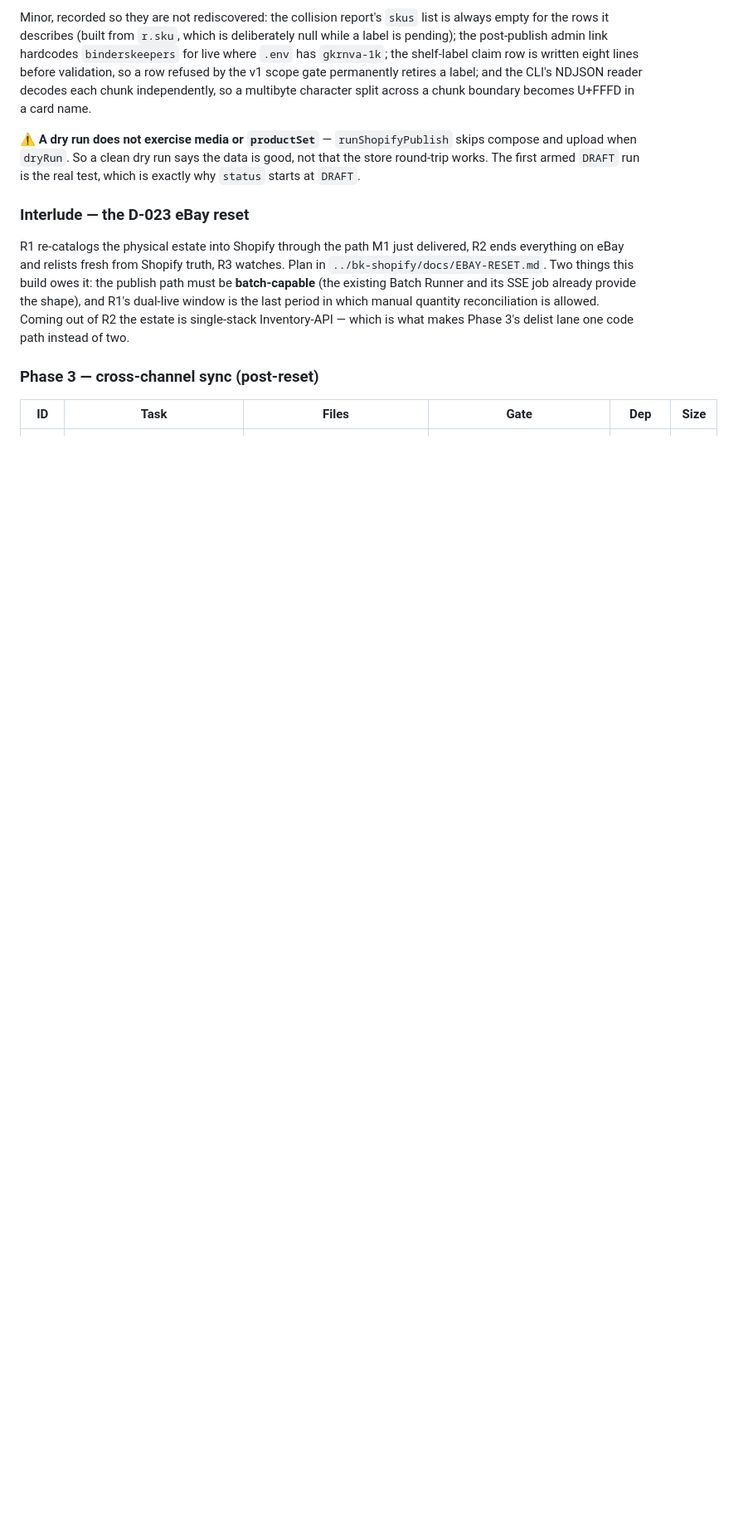
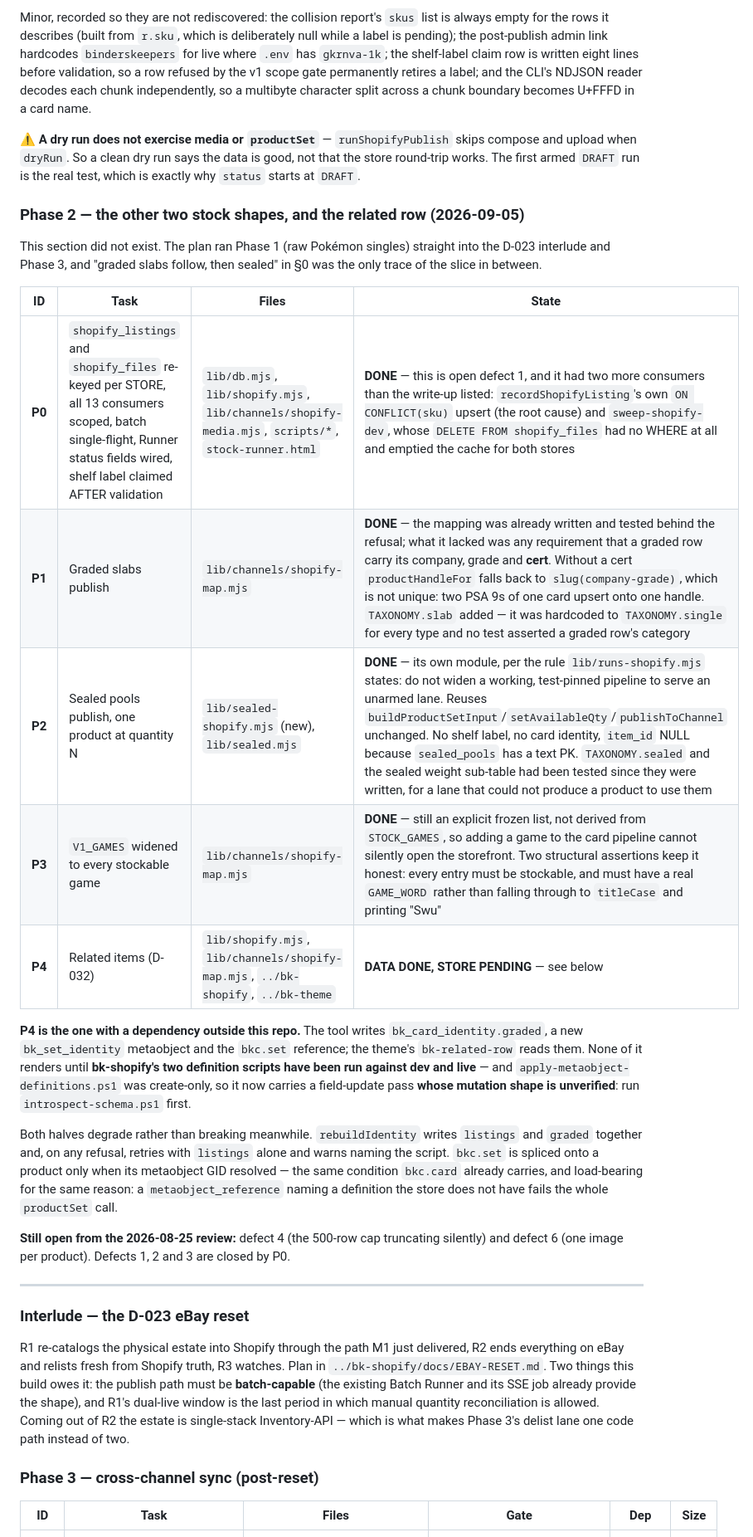
Before and after one commit to Marty-LFG/tcg-listing-tools, a Markdown page: docs/SHOPIFY_CHANNEL_PLAN.md, the part around the change. Shown at 83% size. GitHub-like rendering; blank space fills up the shorter version.

Commit message:
docs(shopify): write the Phase 2 that was missing from the plan
The plan ran Phase 1 (raw Pokémon singles) straight into the D-023 interlude and Phase 3, with "graded
slabs follow, then sealed" in §0 as the only trace of the slice between them. That slice now exists in
code, so it exists here — including which of the 2026-08-25 open defects it closed, and the one task
whose dependency lives in another repo and has not been run.

Co-Authored-By: Claude Opus 5 <noreply@anthropic.com>

```diff
--- a/docs/SHOPIFY_CHANNEL_PLAN.md
+++ b/docs/SHOPIFY_CHANNEL_PLAN.md
@@ -499,6 +499,36 @@ split across a chunk boundary becomes U+FFFD in a card name.
 `dryRun`. So a clean dry run says the data is good, not that the store round-trip works. The first armed
 `DRAFT` run is the real test, which is exactly why `status` starts at `DRAFT`.
 
+### Phase 2 — the other two stock shapes, and the related row (2026-09-05)
+
+This section did not exist. The plan ran Phase 1 (raw Pokémon singles) straight into the D-023 interlude
+and Phase 3, and "graded slabs follow, then sealed" in §0 was the only trace of the slice in between.
+
+| ID | Task | Files | State |
+|---|---|---|---|
+| **P0** | `shopify_listings` and `shopify_files` re-keyed per STORE, all 13 consumers scoped, batch single-flight, Runner status fields wired, shelf label claimed AFTER validation | `lib/db.mjs`, `lib/shopify.mjs`, `lib/channels/shopify-media.mjs`, `scripts/*`, `stock-runner.html` | **DONE** — this is open defect 1, and it had two more consumers than the write-up listed: `recordShopifyListing`'s own `ON CONFLICT(sku)` upsert (the root cause) and `sweep-shopify-dev`, whose `DELETE FROM shopify_files` had no WHERE at all and emptied the cache for both stores |
+| **P1** | Graded slabs publish | `lib/channels/shopify-map.mjs` | **DONE** — the mapping was already written and tested behind the refusal; what it lacked was any requirement that a graded row carry its company, grade and **cert**. Without a cert `productHandleFor` falls back to `slug(company-grade)`, which is not unique: two PSA 9s of one card upsert onto one handle. `TAXONOMY.slab` added — it was hardcoded to `TAXONOMY.single` for every type and no test asserted a graded row's category |
+| **P2** | Sealed pools publish, one product at quantity N | `lib/sealed-shopify.mjs` (new), `lib/sealed.mjs` | **DONE** — its own module, per the rule `lib/runs-shopify.mjs` states: do not widen a working, test-pinned pipeline to serve an unarmed lane. Reuses `buildProductSetInput`/`setAvailableQty`/`publishToChannel` unchanged. No shelf label, no card identity, `item_id` NULL because `sealed_pools` has a text PK. `TAXONOMY.sealed` and the sealed weight sub-table had been tested since they were written, for a lane that could not produce a product to use them |
+| **P3** | `V1_GAMES` widened to every stockable game | `lib/channels/shopify-map.mjs` | **DONE** — still an explicit frozen list, not derived from `STOCK_GAMES`, so adding a game to the card pipeline cannot silently open the storefront. Two structural assertions keep it honest: every entry must be stockable, and must have a real `GAME_WORD` rather than falling through to `titleCase` and printing "Swu" |
+| **P4** | Related items (D-032) | `lib/shopify.mjs`, `lib/channels/shopify-map.mjs`, `../bk-shopify`, `../bk-theme` | **DATA DONE, STORE PENDING** — see below |
+
+**P4 is the one with a dependency outside this repo.** The tool writes `bk_card_identity.graded`, a new
+`bk_set_identity` metaobject and the `bkc.set` reference; the theme's `bk-related-row` reads them. None
+of it renders until **bk-shopify's two definition scripts have been run against dev and live** — and
+`apply-metaobject-definitions.ps1` was create-only, so it now carries a field-update pass **whose
+mutation shape is unverified**: run `introspect-schema.ps1` first.
+
+Both halves degrade rather than breaking meanwhile. `rebuildIdentity` writes `listings` and `graded`
+together and, on any refusal, retries with `listings` alone and warns naming the script. `bkc.set` is
+spliced onto a product only when its metaobject GID resolved — the same condition `bkc.card` already
+carries, and load-bearing for the same reason: a `metaobject_reference` naming a definition the store
+does not have fails the whole `productSet` call.
+
+**Still open from the 2026-08-25 review:** defect 4 (the 500-row cap truncating silently) and defect 6
+(one image per product). Defects 1, 2 and 3 are closed by P0.
+
+---
+
 ### Interlude — the D-023 eBay reset
 
 R1 re-catalogs the physical estate into Shopify through the path M1 just delivered, R2 ends everything on
```
